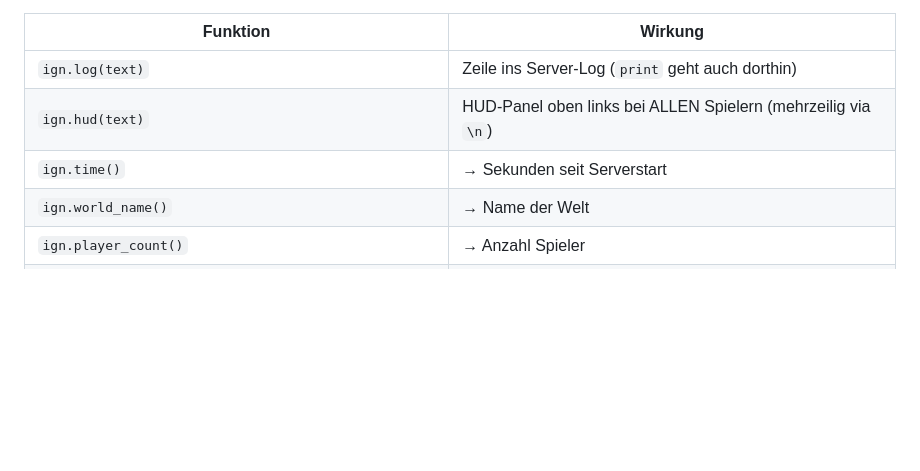
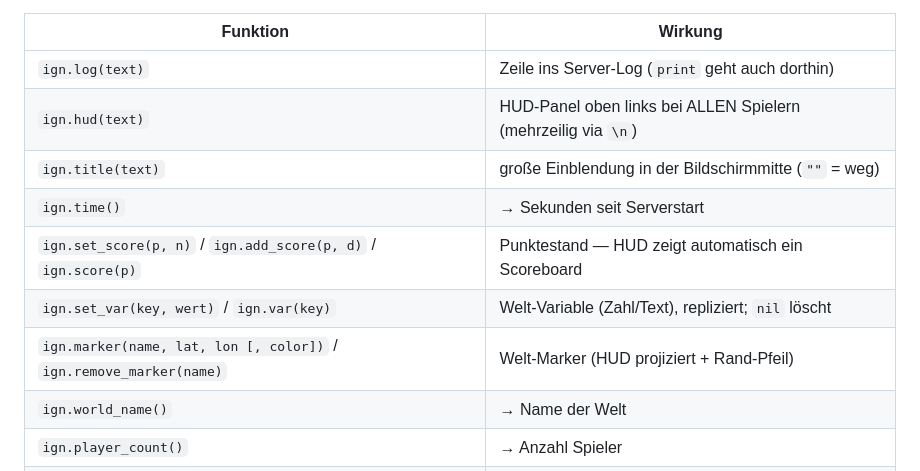
Before and after one commit to magiatus/ignition, a Markdown page: worlds/README.md, the part around the change. Rendered like a GitHub page; blank space fills up the shorter version.

Commit message:
API-Stufe 2: +8 Kommandos (var, score+scoreboard, title, marker)
Co-Authored-By: Claude Opus 4.8 <noreply@anthropic.com>

```diff
--- a/worlds/README.md
+++ b/worlds/README.md
@@ -97,7 +97,11 @@ Rennen oder Angeln baust DU aus diesen Bausteinen, siehe [`race.lua`](race.lua))
 |---|---|
 | `ign.log(text)` | Zeile ins Server-Log (`print` geht auch dorthin) |
 | `ign.hud(text)` | HUD-Panel oben links bei ALLEN Spielern (mehrzeilig via `\n`) |
+| `ign.title(text)` | große Einblendung in der Bildschirmmitte (`""` = weg) |
 | `ign.time()` | → Sekunden seit Serverstart |
+| `ign.set_score(p, n)` / `ign.add_score(p, d)` / `ign.score(p)` | Punktestand — HUD zeigt automatisch ein Scoreboard |
+| `ign.set_var(key, wert)` / `ign.var(key)` | Welt-Variable (Zahl/Text), repliziert; `nil` löscht |
+| `ign.marker(name, lat, lon [, color])` / `ign.remove_marker(name)` | Welt-Marker (HUD projiziert + Rand-Pfeil) |
 | `ign.world_name()` | → Name der Welt |
 | `ign.player_count()` | → Anzahl Spieler |
 | `ign.player_name(p)` | → Anzeigename von Spieler `p` |
```
